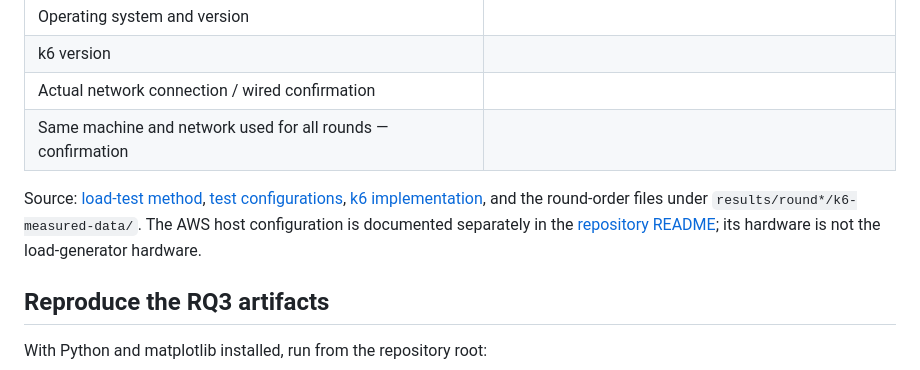
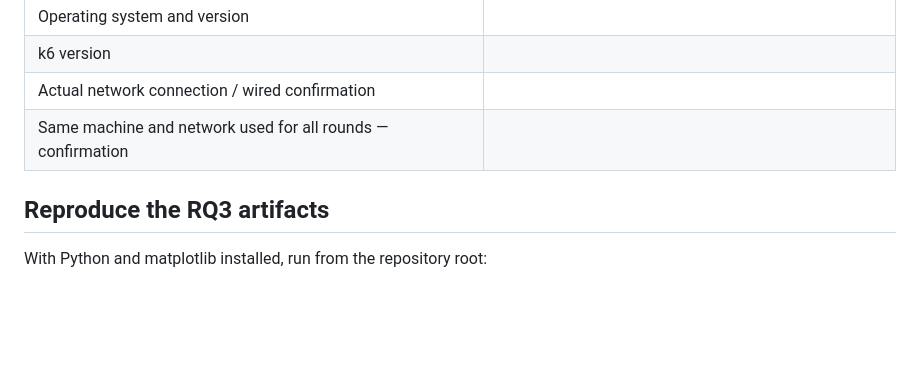
Before and after one commit to Hamd2003/ensf533-project, a Markdown page: analysis/rq3.md, the part around the change. GitHub-like rendering; blank space fills up the shorter version.

Commit message:
Update RQ3 documentation by removing source details
Removed redundant source documentation details from RQ3 section.

```diff
--- a/analysis/rq3.md
+++ b/analysis/rq3.md
@@ -71,8 +71,6 @@ The ordering API < data < CPU for response time holds in every round. Mean respo
 | Actual network connection / wired confirmation | |
 | Same machine and network used for all rounds — confirmation | |
 
-Source: [load-test method](../loadtest/README.md), [test configurations](../loadtest/TEST-CONFIGURATIONS.md), [k6 implementation](../loadtest/run.js), and the round-order files under `results/round*/k6-measured-data/`. The AWS host configuration is documented separately in the [repository README](../README.md); its hardware is not the load-generator hardware.
-
 ## Reproduce the RQ3 artifacts
 
 With Python and matplotlib installed, run from the repository root:
```
